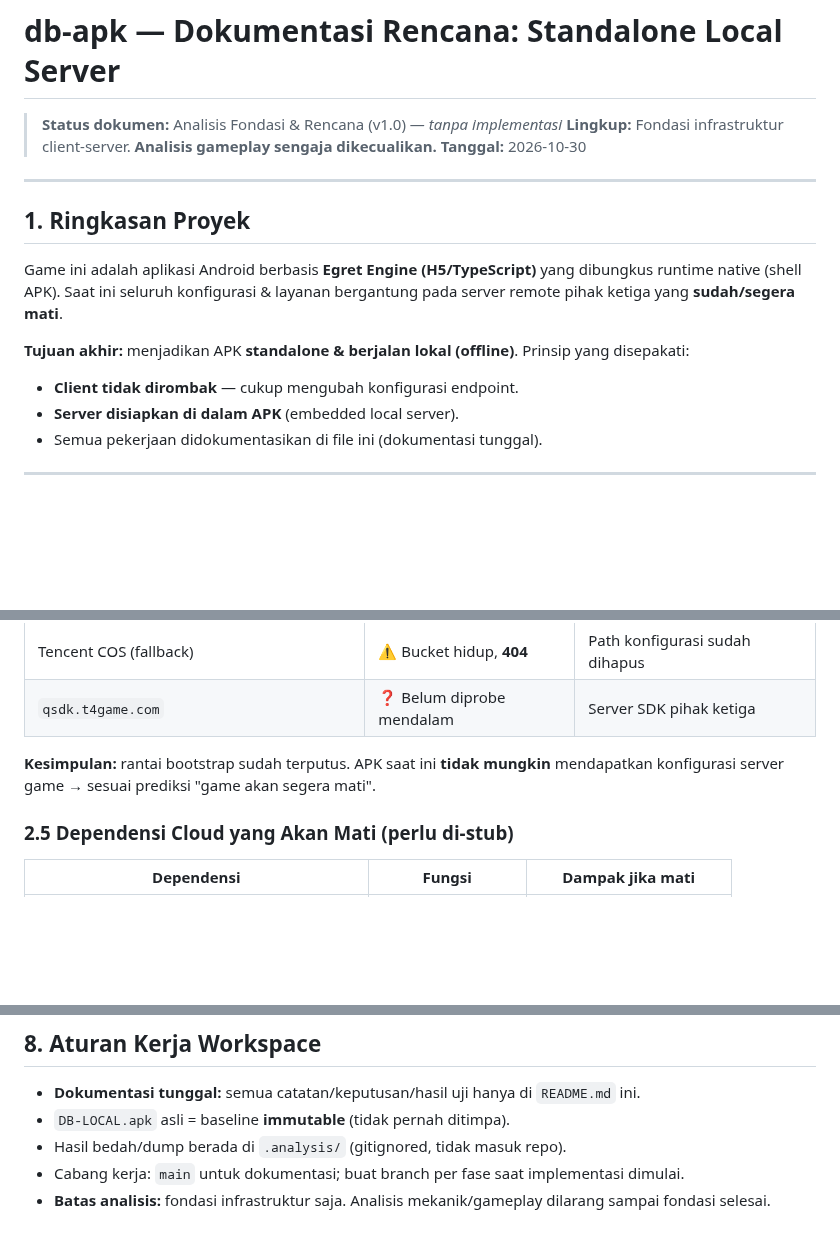
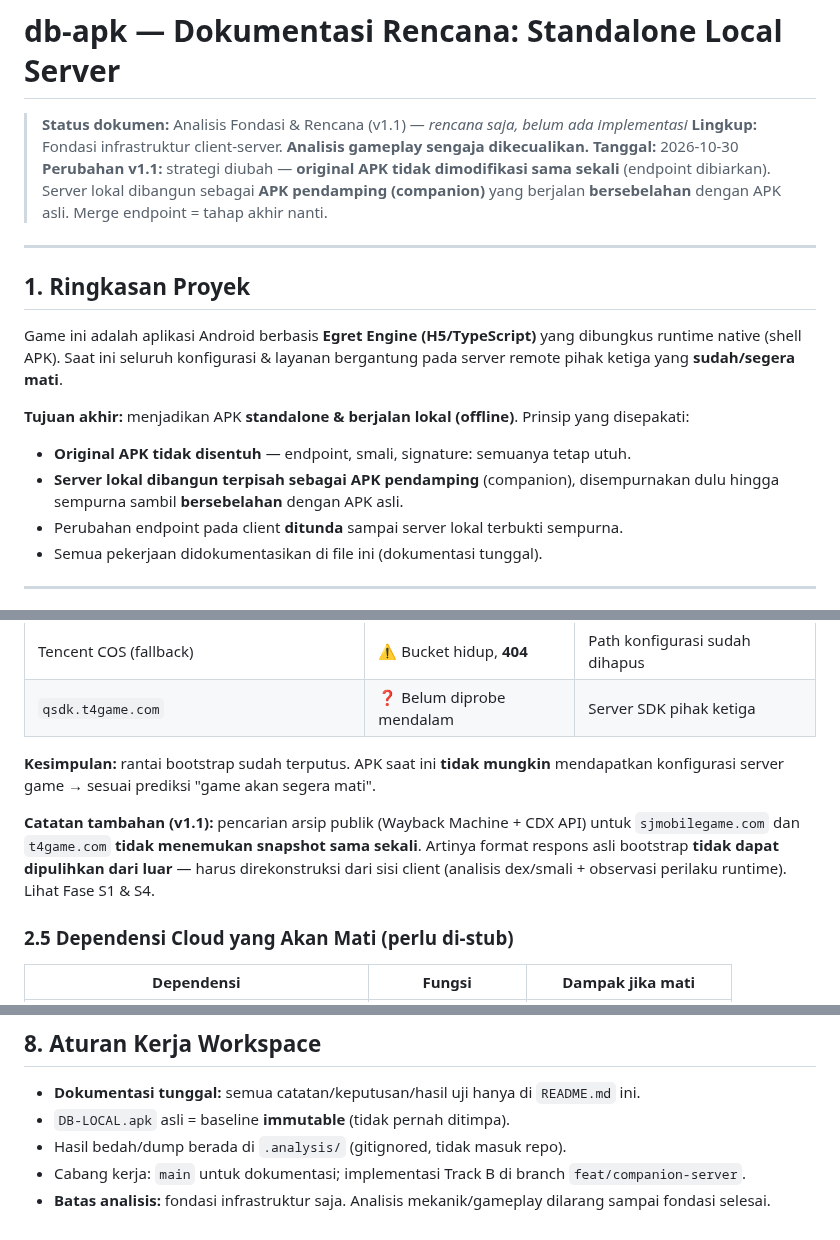
Before and after one commit to anztdree/db-apk, a Markdown page: README.md, 3 parts joined by grey strips. GitHub-like rendering; blank space fills up the shorter version.

```diff
--- a/README.md
+++ b/README.md
@@ -1,8 +1,11 @@
 # db-apk — Dokumentasi Rencana: Standalone Local Server
 
-> **Status dokumen:** Analisis Fondasi & Rencana (v1.0) — *tanpa implementasi*
+> **Status dokumen:** Analisis Fondasi & Rencana (v1.1) — *rencana saja, belum ada implementasi*
 > **Lingkup:** Fondasi infrastruktur client-server. **Analisis gameplay sengaja dikecualikan.**
 > **Tanggal:** 2026-10-30
+> **Perubahan v1.1:** strategi diubah — **original APK tidak dimodifikasi sama sekali**
+> (endpoint dibiarkan). Server lokal dibangun sebagai **APK pendamping (companion)**
+> yang berjalan **bersebelahan** dengan APK asli. Merge endpoint = tahap akhir nanti.
 
 ---
 
@@ -15,8 +18,10 @@ remote pihak ketiga yang **sudah/segera mati**.
 **Tujuan akhir:** menjadikan APK **standalone & berjalan lokal (offline)**.
 Prinsip yang disepakati:
 
-- **Client tidak dirombak** — cukup mengubah konfigurasi endpoint.
-- **Server disiapkan di dalam APK** (embedded local server).
+- **Original APK tidak disentuh** — endpoint, smali, signature: semuanya tetap utuh.
+- **Server lokal dibangun terpisah sebagai APK pendamping** (companion), disempurnakan
+  dulu hingga sempurna sambil **bersebelahan** dengan APK asli.
+- Perubahan endpoint pada client **ditunda** sampai server lokal terbukti sempurna.
 - Semua pekerjaan didokumentasikan di file ini (dokumentasi tunggal).
 
 ---
@@ -98,6 +103,11 @@ dikirim via respons `config_BS`** (dinamis), lalu dipakai oleh JS di dalam bundl
 **Kesimpulan:** rantai bootstrap sudah terputus. APK saat ini **tidak mungkin** mendapatkan
 konfigurasi server game → sesuai prediksi "game akan segera mati".
 
+**Catatan tambahan (v1.1):** pencarian arsip publik (Wayback Machine + CDX API) untuk
+`sjmobilegame.com` dan `t4game.com` **tidak menemukan snapshot sama sekali**. Artinya
+format respons asli bootstrap **tidak dapat dipulihkan dari luar** — harus direkonstruksi
+dari sisi client (analisis dex/smali + observasi perilaku runtime). Lihat Fase S1 & S4.
+
 ### 2.5 Dependensi Cloud yang Akan Mati (perlu di-stub)
 
 | Dependensi | Fungsi | Dampak jika mati |
@@ -230,5 +275,5 @@ konfigurasi server game → sesuai prediksi "game akan segera mati".
 - **Dokumentasi tunggal:** semua catatan/keputusan/hasil uji hanya di `README.md` ini.
 - `DB-LOCAL.apk` asli = baseline **immutable** (tidak pernah ditimpa).
 - Hasil bedah/dump berada di `.analysis/` (gitignored, tidak masuk repo).
-- Cabang kerja: `main` untuk dokumentasi; buat branch per fase saat implementasi dimulai.
+- Cabang kerja: `main` untuk dokumentasi; implementasi Track B di branch `feat/companion-server`.
 - **Batas analisis:** fondasi infrastruktur saja. Analisis mekanik/gameplay dilarang sampai fondasi selesai.
```
Also changed, not shown: other parts of README.md (+109 -74 lines).
